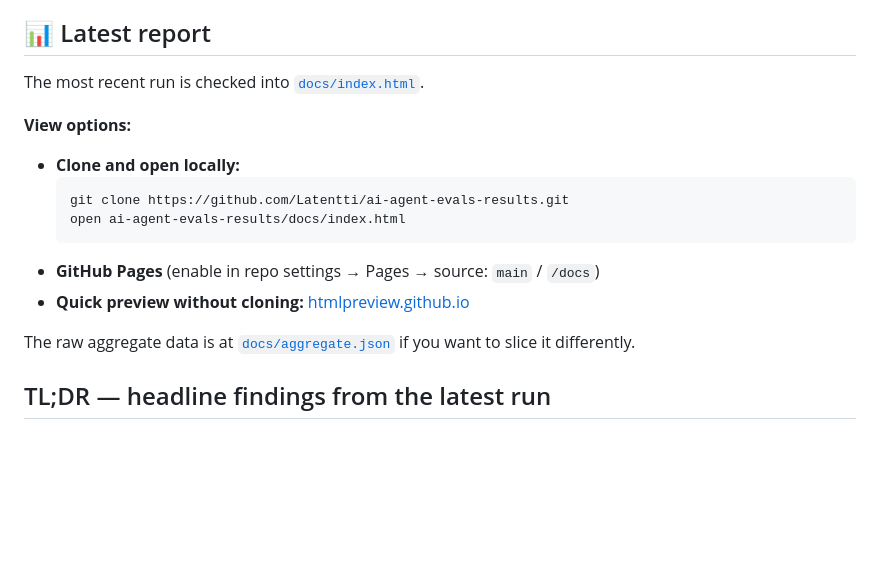
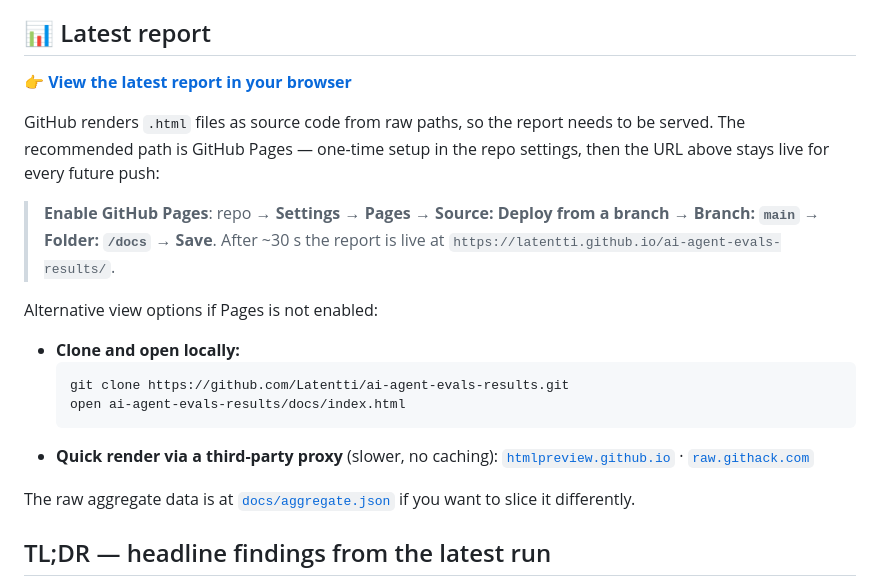
Before and after one commit to Latentti/ai-agent-evals-results, a Markdown page: README.md, the part around the change. Rendered like a GitHub page; blank space fills up the shorter version.

Commit message:
README: feature GitHub Pages URL as primary view path
GitHub serves docs/index.html as raw HTML source, not rendered. Make the
canonical view URL the GitHub Pages link (latentti.github.io/...) and
include the one-time Settings → Pages enable steps. Demote third-party
HTML proxies (htmlpreview, raw.githack) to fallback.

````diff
--- a/README.md
+++ b/README.md
@@ -6,17 +6,22 @@ The pipeline runs the **same agent** (same system prompt, same user prompts, sam
 
 ## 📊 Latest report
 
-The most recent run is checked into [`docs/index.html`](./docs/index.html).
+**👉 [View the latest report in your browser](https://latentti.github.io/ai-agent-evals-results/)**
 
-**View options:**
+GitHub renders `.html` files as source code from raw paths, so the report needs to be served. The recommended path is GitHub Pages — one-time setup in the repo settings, then the URL above stays live for every future push:
+
+> **Enable GitHub Pages**: repo → **Settings** → **Pages** → **Source: Deploy from a branch** → **Branch: `main`** → **Folder: `/docs`** → **Save**. After ~30 s the report is live at `https://latentti.github.io/ai-agent-evals-results/`.
+
+Alternative view options if Pages is not enabled:
 
 - **Clone and open locally:**
   ```bash
   git clone https://github.com/Latentti/ai-agent-evals-results.git
   open ai-agent-evals-results/docs/index.html
   ```
-- **GitHub Pages** (enable in repo settings → Pages → source: `main` / `/docs`)
-- **Quick preview without cloning:** [htmlpreview.github.io](https://htmlpreview.github.io/?https://github.com/Latentti/ai-agent-evals-results/blob/main/docs/index.html)
+- **Quick render via a third-party proxy** (slower, no caching):
+  [`htmlpreview.github.io`](https://htmlpreview.github.io/?https://github.com/Latentti/ai-agent-evals-results/blob/main/docs/index.html)
+  · [`raw.githack.com`](https://raw.githack.com/Latentti/ai-agent-evals-results/main/docs/index.html)
 
 The raw aggregate data is at [`docs/aggregate.json`](./docs/aggregate.json) if you want to slice it differently.
 
````
